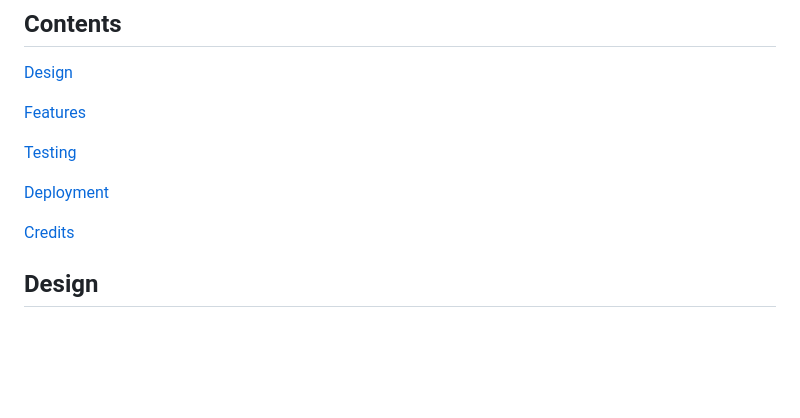
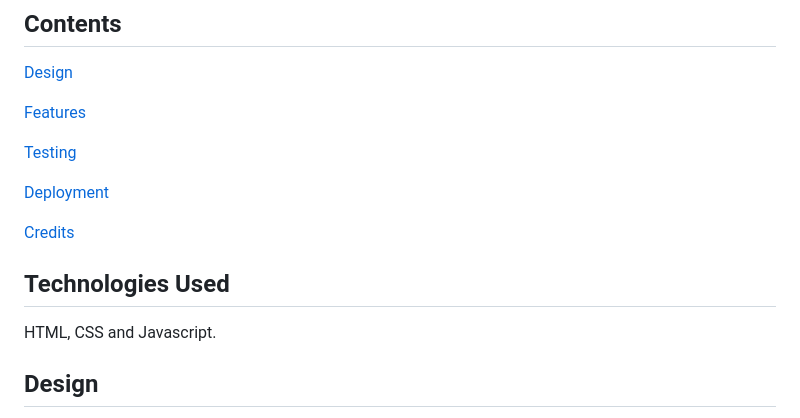
Before and after one commit to redfoxofwealden/oxnead-pub-quiz, a Markdown page: README.md, the part around the change. GitHub-like rendering; blank space fills up the shorter version.

Commit message:
docs: add missing section

```diff
--- a/README.md
+++ b/README.md
@@ -15,6 +15,10 @@ The live website can be found [here](https://redfoxofwealden.github.io/oxnead-pu
 [Deployment](#deployment)
 
 [Credits](#credits)
+
+## Technologies Used
+
+HTML, CSS and Javascript.
 
 ## Design
 
```
